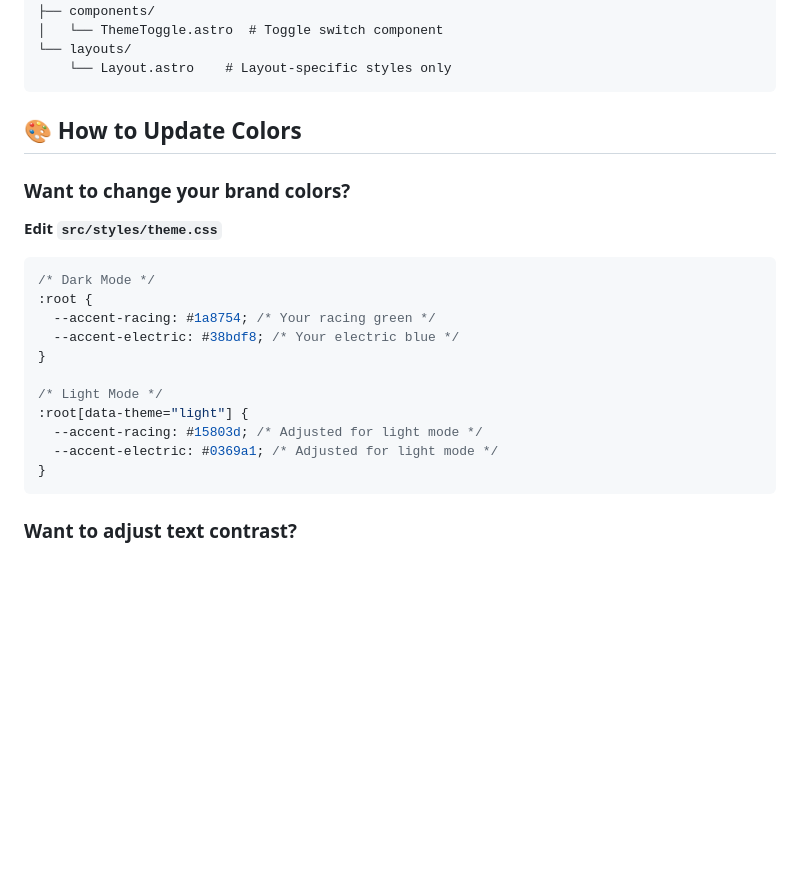
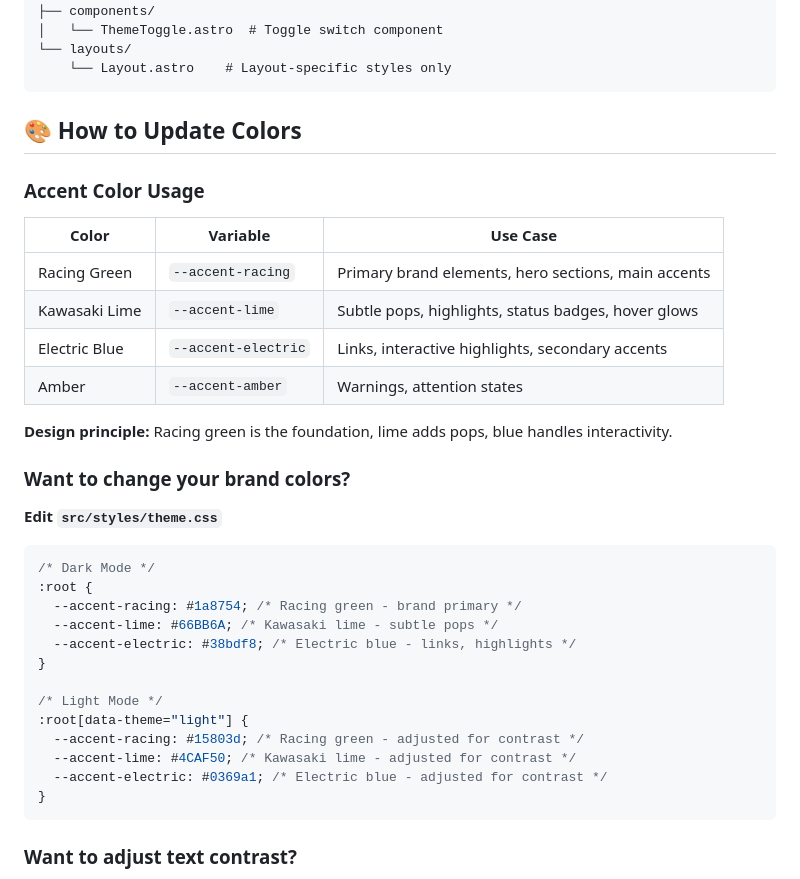
Before and after one commit to staubracing/staubracing-blog, a Markdown page: docs/THEME_GUIDE.md, the part around the change. Rendered like a GitHub page; blank space fills up the shorter version.

Commit message:
Enhance theme guide with detailed accent color usage and design principles. Update CSS variables for improved clarity and contrast in both dark and light modes.

````diff
--- a/docs/THEME_GUIDE.md
+++ b/docs/THEME_GUIDE.md
@@ -19,6 +19,17 @@ src/
 
 ## 🎨 How to Update Colors
 
+### Accent Color Usage
+
+| Color | Variable | Use Case |
+| ----- | -------- | -------- |
+| Racing Green | `--accent-racing` | Primary brand elements, hero sections, main accents |
+| Kawasaki Lime | `--accent-lime` | Subtle pops, highlights, status badges, hover glows |
+| Electric Blue | `--accent-electric` | Links, interactive highlights, secondary accents |
+| Amber | `--accent-amber` | Warnings, attention states |
+
+**Design principle:** Racing green is the foundation, lime adds pops, blue handles interactivity.
+
 ### Want to change your brand colors?
 
 **Edit `src/styles/theme.css`**
@@ -26,14 +37,16 @@ src/
 ```css
 /* Dark Mode */
 :root {
-  --accent-racing: #1a8754; /* Your racing green */
-  --accent-electric: #38bdf8; /* Your electric blue */
+  --accent-racing: #1a8754; /* Racing green - brand primary */
+  --accent-lime: #66BB6A; /* Kawasaki lime - subtle pops */
+  --accent-electric: #38bdf8; /* Electric blue - links, highlights */
 }
 
 /* Light Mode */
 :root[data-theme="light"] {
-  --accent-racing: #15803d; /* Adjusted for light mode */
-  --accent-electric: #0369a1; /* Adjusted for light mode */
+  --accent-racing: #15803d; /* Racing green - adjusted for contrast */
+  --accent-lime: #4CAF50; /* Kawasaki lime - adjusted for contrast */
+  --accent-electric: #0369a1; /* Electric blue - adjusted for contrast */
 }
 ```
 
````
